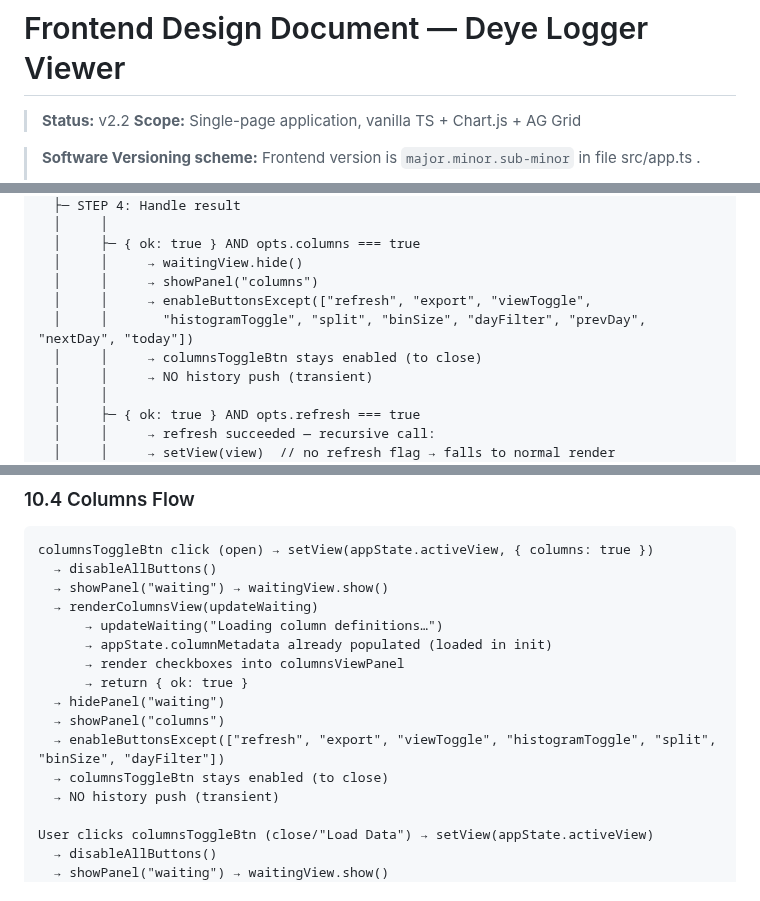
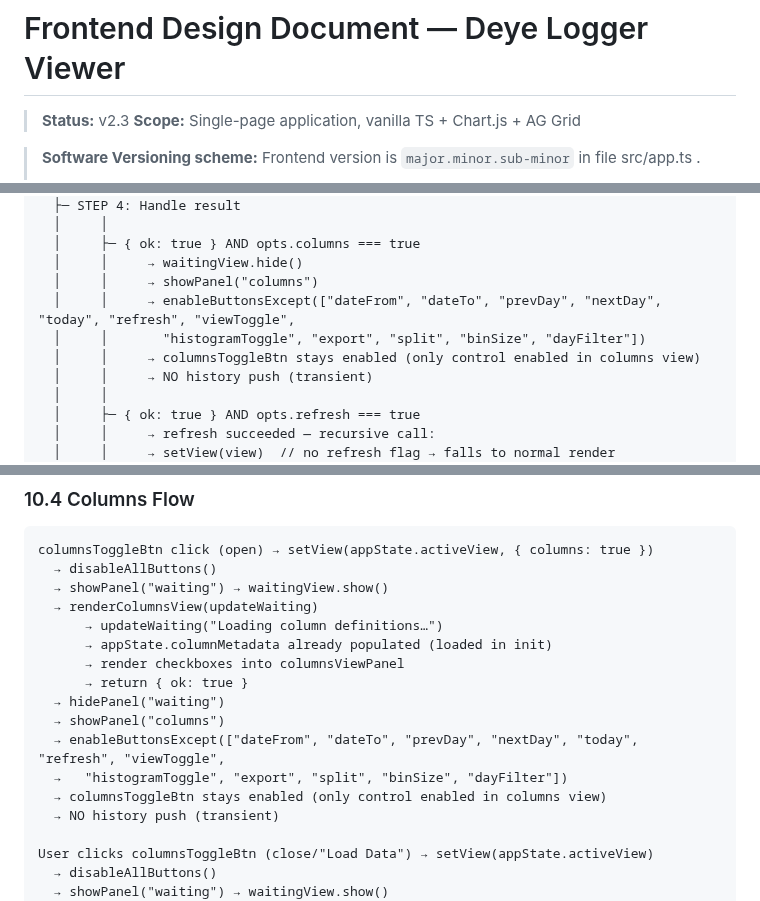
Before and after one commit to stoflom/deye-logger, a Markdown page: frontend/frontend-design.md, 3 parts joined by grey strips. GitHub-like rendering.

Commit message:
update design: only columns toggle enabled in columns view, bump v2.3

```diff
--- a/frontend/frontend-design.md
+++ b/frontend/frontend-design.md
@@ -1,6 +1,6 @@
 # Frontend Design Document — Deye Logger Viewer
 
-> **Status:** v2.2
+> **Status:** v2.3
 > **Scope:** Single-page application, vanilla TS + Chart.js + AG Grid
 
 > **Software Versioning scheme:** Frontend version is `major.minor.sub-minor` in file src/app.ts .
@@ -279,9 +279,9 @@ setView(view, opts?)
   │     ├─ { ok: true } AND opts.columns === true
   │     │     → waitingView.hide()
   │     │     → showPanel("columns")
-  │     │     → enableButtonsExcept(["refresh", "export", "viewToggle",
-  │     │       "histogramToggle", "split", "binSize", "dayFilter", "prevDay", "nextDay", "today"])
-  │     │     → columnsToggleBtn stays enabled (to close)
+  │     │     → enableButtonsExcept(["dateFrom", "dateTo", "prevDay", "nextDay", "today", "refresh", "viewToggle",
+  │     │       "histogramToggle", "export", "split", "binSize", "dayFilter"])
+  │     │     → columnsToggleBtn stays enabled (only control enabled in columns view)
   │     │     → NO history push (transient)
   │     │
   │     ├─ { ok: true } AND opts.refresh === true
@@ -677,8 +677,9 @@ columnsToggleBtn click (open) → setView(appState.activeView, { columns: true }
       → return { ok: true }
   → hidePanel("waiting")
   → showPanel("columns")
-  → enableButtonsExcept(["refresh", "export", "viewToggle", "histogramToggle", "split", "binSize", "dayFilter"])
-  → columnsToggleBtn stays enabled (to close)
+  → enableButtonsExcept(["dateFrom", "dateTo", "prevDay", "nextDay", "today", "refresh", "viewToggle",
+  →   "histogramToggle", "export", "split", "binSize", "dayFilter"])
+  → columnsToggleBtn stays enabled (only control enabled in columns view)
   → NO history push (transient)
 
 User clicks columnsToggleBtn (close/"Load Data") → setView(appState.activeView)
```
